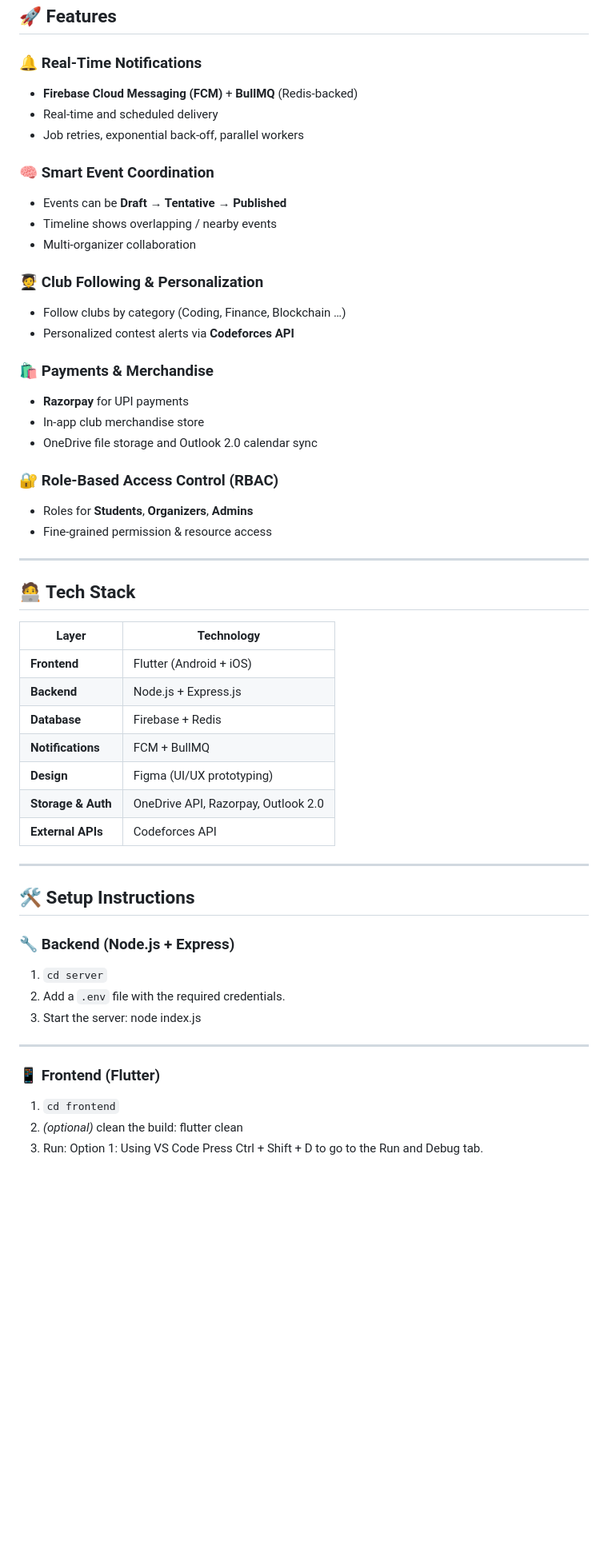
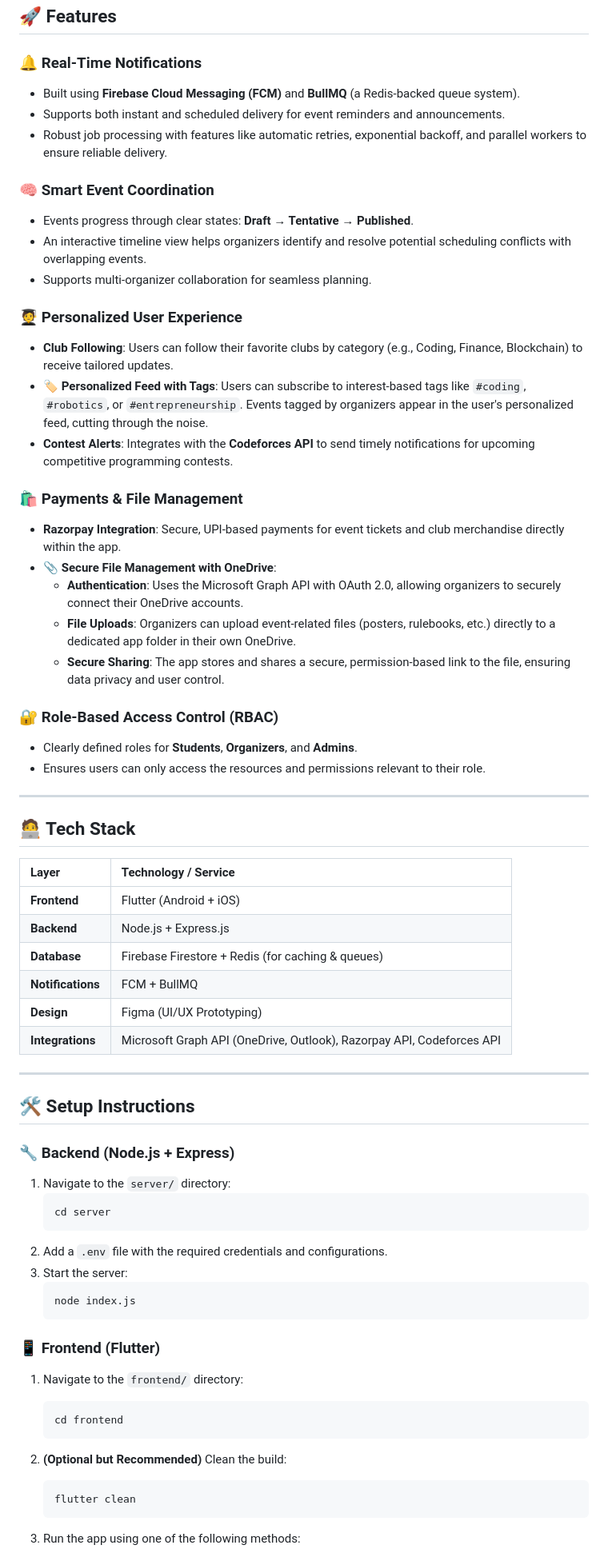
Before and after one commit to IITGCampusSyncTeam/IITGCampusSync, a Markdown page: README.md, the part around one of its changes. Shown at 80% size. Rendered like a GitHub page; blank space fills up the shorter version.

````diff
--- a/README.md
+++ b/README.md
@@ -31,41 +41,43 @@
 ## 🚀 Features
 
 ### 🔔 Real-Time Notifications
-* **Firebase Cloud Messaging (FCM)** + **BullMQ** (Redis-backed)
-* Real-time and scheduled delivery
-* Job retries, exponential back-off, parallel workers
+- Built using **Firebase Cloud Messaging (FCM)** and **BullMQ** (a Redis-backed queue system).
+- Supports both instant and scheduled delivery for event reminders and announcements.
+- Robust job processing with features like automatic retries, exponential backoff, and parallel workers to ensure reliable delivery.
 
 ### 🧠 Smart Event Coordination
-* Events can be **Draft → Tentative → Published**
-* Timeline shows overlapping / nearby events
-* Multi-organizer collaboration
+- Events progress through clear states: **Draft → Tentative → Published**.
+- An interactive timeline view helps organizers identify and resolve potential scheduling conflicts with overlapping events.
+- Supports multi-organizer collaboration for seamless planning.
 
-### 🧑‍🎓 Club Following & Personalization
-* Follow clubs by category (Coding, Finance, Blockchain …)
-* Personalized contest alerts via **Codeforces API**
+### 🧑‍🎓 Personalized User Experience
+- **Club Following**: Users can follow their favorite clubs by category (e.g., Coding, Finance, Blockchain) to receive tailored updates.
+- **🏷️ Personalized Feed with Tags**: Users can subscribe to interest-based tags like `#coding`, `#robotics`, or `#entrepreneurship`. Events tagged by organizers appear in the user's personalized feed, cutting through the noise.
+- **Contest Alerts**: Integrates with the **Codeforces API** to send timely notifications for upcoming competitive programming contests.
 
-### 🛍️ Payments & Merchandise
-* **Razorpay** for UPI payments
-* In-app club merchandise store
-* OneDrive file storage and Outlook 2.0 calendar sync
+### 🛍️ Payments & File Management
+- **Razorpay Integration**: Secure, UPI-based payments for event tickets and club merchandise directly within the app.
+- **📎 Secure File Management with OneDrive**:
+  - **Authentication**: Uses the Microsoft Graph API with OAuth 2.0, allowing organizers to securely connect their OneDrive accounts.
+  - **File Uploads**: Organizers can upload event-related files (posters, rulebooks, etc.) directly to a dedicated app folder in their own OneDrive.
+  - **Secure Sharing**: The app stores and shares a secure, permission-based link to the file, ensuring data privacy and user control.
 
 ### 🔐 Role-Based Access Control (RBAC)
-* Roles for **Students**, **Organizers**, **Admins**
-* Fine-grained permission & resource access
+- Clearly defined roles for **Students**, **Organizers**, and **Admins**.
+- Ensures users can only access the resources and permissions relevant to their role.
 
 ---
 
 ## 🧑‍💻 Tech Stack
 
-| Layer            | Technology                        |
-|------------------|-----------------------------------|
-| **Frontend**     | Flutter (Android + iOS)           |
-| **Backend**      | Node.js + Express.js              |
-| **Database**     | Firebase + Redis                  |
-| **Notifications**| FCM + BullMQ                      |
-| **Design**       | Figma (UI/UX prototyping)         |
-| **Storage & Auth**| OneDrive API, Razorpay, Outlook 2.0 |
-| **External APIs**| Codeforces API                    |
+| Layer | Technology / Service |
+| :--- | :--- |
+| **Frontend** | Flutter (Android + iOS) |
+| **Backend** | Node.js + Express.js |
+| **Database** | Firebase Firestore + Redis (for caching & queues) |
+| **Notifications**| FCM + BullMQ |
+| **Design** | Figma (UI/UX Prototyping) |
+| **Integrations**| Microsoft Graph API (OneDrive, Outlook), Razorpay API, Codeforces API |
 
 ---
 
@@ -73,17 +85,25 @@
 
 ### 🔧 Backend (Node.js + Express)
 
-1. `cd server`
-2. Add a `.env` file with the required credentials.
-3. Start the server: node index.js
-
----
+1.  Navigate to the `server/` directory:
+    ```
+    cd server
+    ```
+2.  Add a `.env` file with the required credentials and configurations.
+3.  Start the server:
+    ```
+    node index.js
+    ```
 
 ### 📱 Frontend (Flutter)
 
-1. `cd frontend`
-2. *(optional)* clean the build: flutter clean
-3. Run:
-Option 1: Using VS Code
-Press Ctrl + Shift + D to go to the Run and Debug tab.
+1.  Navigate to the `frontend/` directory:
+    ```
+    cd frontend
+    ```
+2.  **(Optional but Recommended)** Clean the build:
+    ```
+    flutter clean
+    ```
+3.  Run the app using one of the following methods:
 
````
Also changed, not shown: other parts of README.md (+64 -62 lines).
